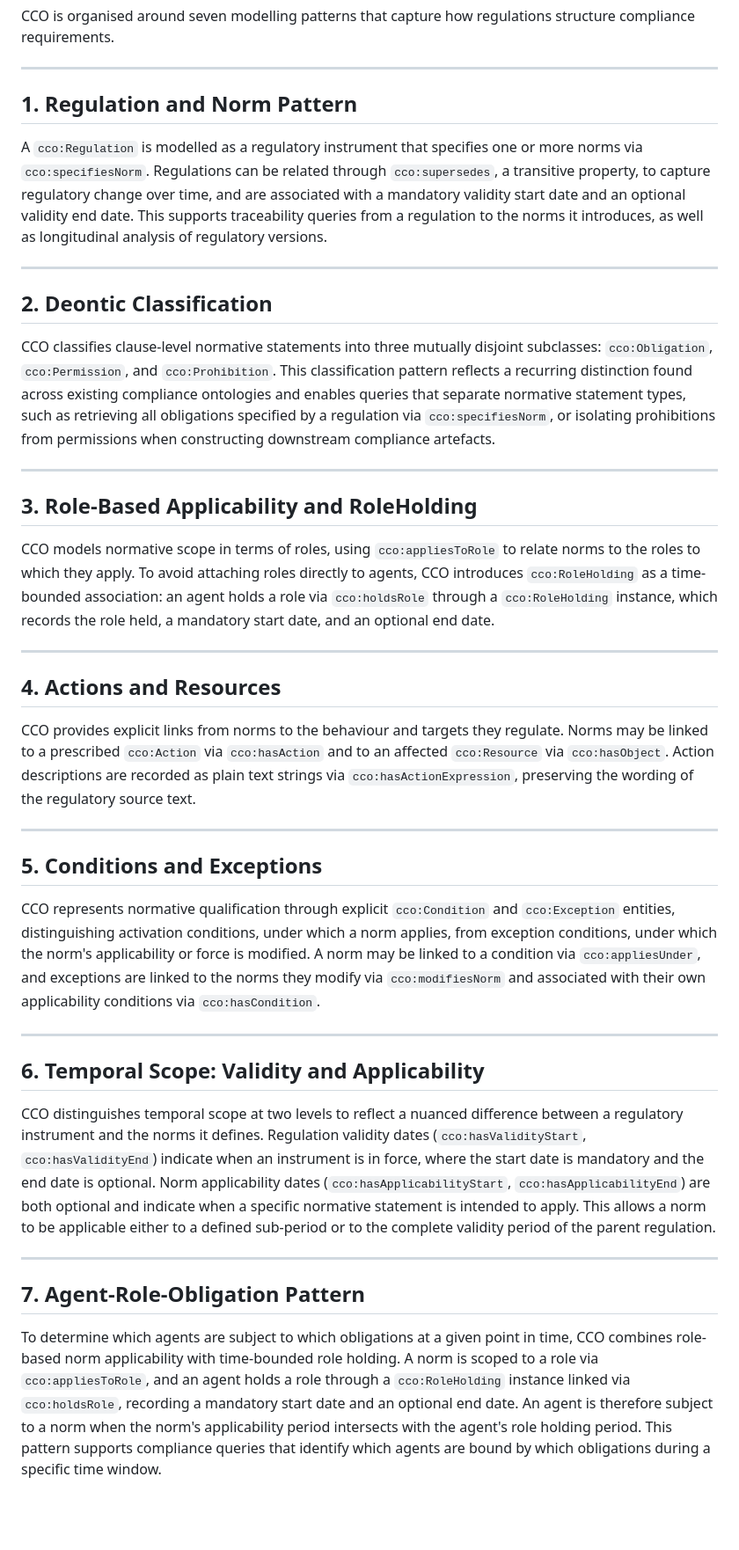
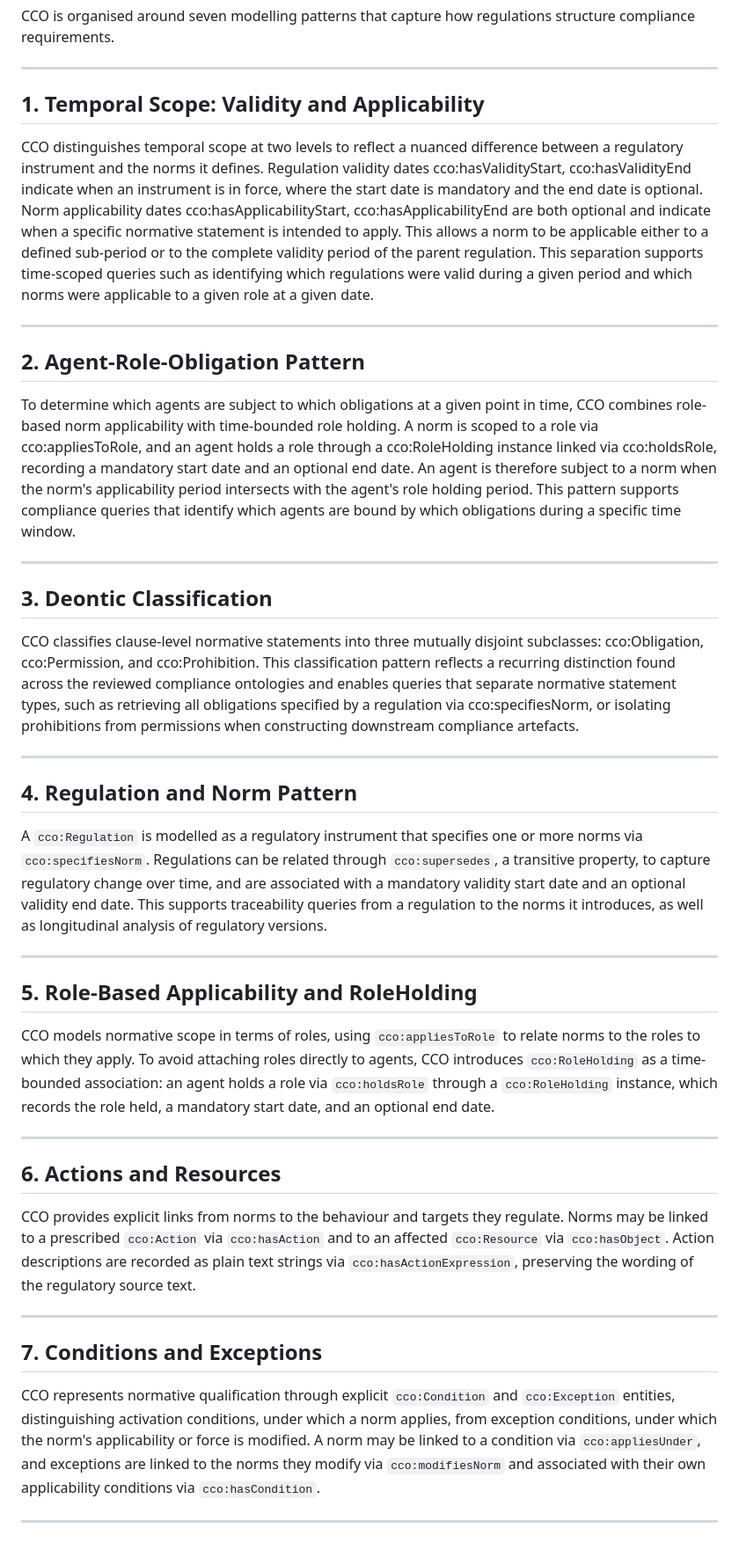
Before and after one commit to RGU-Computing/CCO, a Markdown page: Ontology Design Pattern/Design Patterns.md, the part around the change. Shown at 88% size. GitHub-like rendering; blank space fills up the shorter version.

```diff
--- a/Ontology Design Pattern/Design Patterns.md
+++ b/Ontology Design Pattern/Design Patterns.md
@@ -4,42 +4,47 @@ CCO is organised around seven modelling patterns that capture how regulations st
 
 ---
 
-## 1. Regulation and Norm Pattern
+## 1. Temporal Scope: Validity and Applicability
+
+CCO distinguishes temporal scope at two levels to reflect a nuanced difference between a regulatory instrument and the norms it defines. Regulation validity dates cco:hasValidityStart, cco:hasValidityEnd indicate when an instrument is in force, where the start date is mandatory and the end date is optional. Norm applicability dates cco:hasApplicabilityStart, cco:hasApplicabilityEnd are both optional and indicate when a specific normative statement is intended to apply. This allows a norm to be applicable either to a defined sub-period or to the complete validity period of the parent regulation. This separation supports time-scoped queries such as identifying which regulations were valid during a given period and which norms were applicable to a given role at a given date.
+
+---
+
+## 2. Agent-Role-Obligation Pattern
+
+To determine which agents are subject to which obligations at a given point in time, CCO combines role-based norm applicability with time-bounded role holding. A norm is scoped to a role via cco:appliesToRole, and an agent holds a role through a cco:RoleHolding instance linked via cco:holdsRole, recording a mandatory start date and an optional end date. An agent is therefore subject to a norm when the norm's applicability period intersects with the agent's role holding period. This pattern supports compliance queries that identify which agents are bound by which obligations during a specific time window.
+
+---
+
+
+## 3. Deontic Classification
+
+CCO classifies clause-level normative statements into three mutually disjoint subclasses: cco:Obligation, cco:Permission, and cco:Prohibition. This classification pattern reflects a recurring distinction found across the reviewed compliance ontologies and enables queries that separate normative statement types, such as retrieving all obligations specified by a regulation via cco:specifiesNorm, or isolating prohibitions from permissions when constructing downstream compliance artefacts.
+
+---
+
+
+## 4. Regulation and Norm Pattern
 
 A `cco:Regulation` is modelled as a regulatory instrument that specifies one or more norms via `cco:specifiesNorm`. Regulations can be related through `cco:supersedes`, a transitive property, to capture regulatory change over time, and are associated with a mandatory validity start date and an optional validity end date. This supports traceability queries from a regulation to the norms it introduces, as well as longitudinal analysis of regulatory versions.
 
 ---
 
-## 2. Deontic Classification
 
-CCO classifies clause-level normative statements into three mutually disjoint subclasses: `cco:Obligation`, `cco:Permission`, and `cco:Prohibition`. This classification pattern reflects a recurring distinction found across existing compliance ontologies and enables queries that separate normative statement types, such as retrieving all obligations specified by a regulation via `cco:specifiesNorm`, or isolating prohibitions from permissions when constructing downstream compliance artefacts.
-
----
-
-## 3. Role-Based Applicability and RoleHolding
+## 5. Role-Based Applicability and RoleHolding
 
 CCO models normative scope in terms of roles, using `cco:appliesToRole` to relate norms to the roles to which they apply. To avoid attaching roles directly to agents, CCO introduces `cco:RoleHolding` as a time-bounded association: an agent holds a role via `cco:holdsRole` through a `cco:RoleHolding` instance, which records the role held, a mandatory start date, and an optional end date.
 
 ---
 
-## 4. Actions and Resources
+## 6. Actions and Resources
 
 CCO provides explicit links from norms to the behaviour and targets they regulate. Norms may be linked to a prescribed `cco:Action` via `cco:hasAction` and to an affected `cco:Resource` via `cco:hasObject`. Action descriptions are recorded as plain text strings via `cco:hasActionExpression`, preserving the wording of the regulatory source text.
 
 ---
 
-## 5. Conditions and Exceptions
+## 7. Conditions and Exceptions
 
 CCO represents normative qualification through explicit `cco:Condition` and `cco:Exception` entities, distinguishing activation conditions, under which a norm applies, from exception conditions, under which the norm's applicability or force is modified. A norm may be linked to a condition via `cco:appliesUnder`, and exceptions are linked to the norms they modify via `cco:modifiesNorm` and associated with their own applicability conditions via `cco:hasCondition`.
 
 ---
-
-## 6. Temporal Scope: Validity and Applicability
-
-CCO distinguishes temporal scope at two levels to reflect a nuanced difference between a regulatory instrument and the norms it defines. Regulation validity dates (`cco:hasValidityStart`, `cco:hasValidityEnd`) indicate when an instrument is in force, where the start date is mandatory and the end date is optional. Norm applicability dates (`cco:hasApplicabilityStart`, `cco:hasApplicabilityEnd`) are both optional and indicate when a specific normative statement is intended to apply. This allows a norm to be applicable either to a defined sub-period or to the complete validity period of the parent regulation.
-
----
-
-## 7. Agent-Role-Obligation Pattern
-
-To determine which agents are subject to which obligations at a given point in time, CCO combines role-based norm applicability with time-bounded role holding. A norm is scoped to a role via `cco:appliesToRole`, and an agent holds a role through a `cco:RoleHolding` instance linked via `cco:holdsRole`, recording a mandatory start date and an optional end date. An agent is therefore subject to a norm when the norm's applicability period intersects with the agent's role holding period. This pattern supports compliance queries that identify which agents are bound by which obligations during a specific time window.
```
